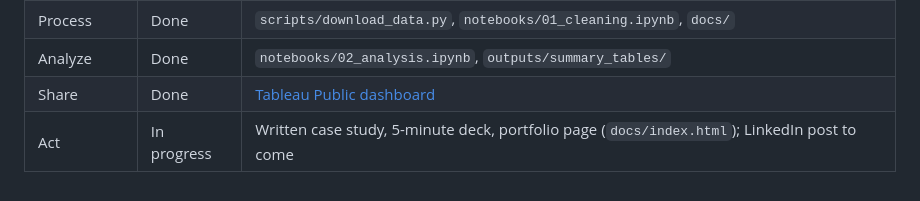
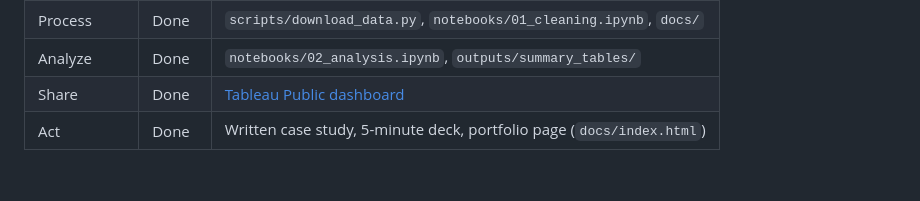
Before and after one commit to Mahmoud-O/toronto-building-permits, a Markdown page: README.md, the part around the change. Rendered like a GitHub page.

Commit message:
Mark Act phase done in README
Co-Authored-By: Claude Opus 5.5 (1M context) <noreply@anthropic.com>
Claude-Session: https://claude.ai/code/session_01PuEiPHMR8uusRfABUv4BCN

```diff
--- a/README.md
+++ b/README.md
@@ -93,4 +93,4 @@ jupyter notebook notebooks\01_cleaning.ipynb
 | Process | Done | `scripts/download_data.py`, `notebooks/01_cleaning.ipynb`, `docs/` |
 | Analyze | Done | `notebooks/02_analysis.ipynb`, `outputs/summary_tables/` |
 | Share | Done | [Tableau Public dashboard](https://public.tableau.com/views/TorontoBuildingPermitsWhereConstructionDemandIsGrowing/Dashboard1) |
-| Act | In progress | Written case study, 5-minute deck, portfolio page (`docs/index.html`); LinkedIn post to come |
+| Act | Done | Written case study, 5-minute deck, portfolio page (`docs/index.html`) |
```
